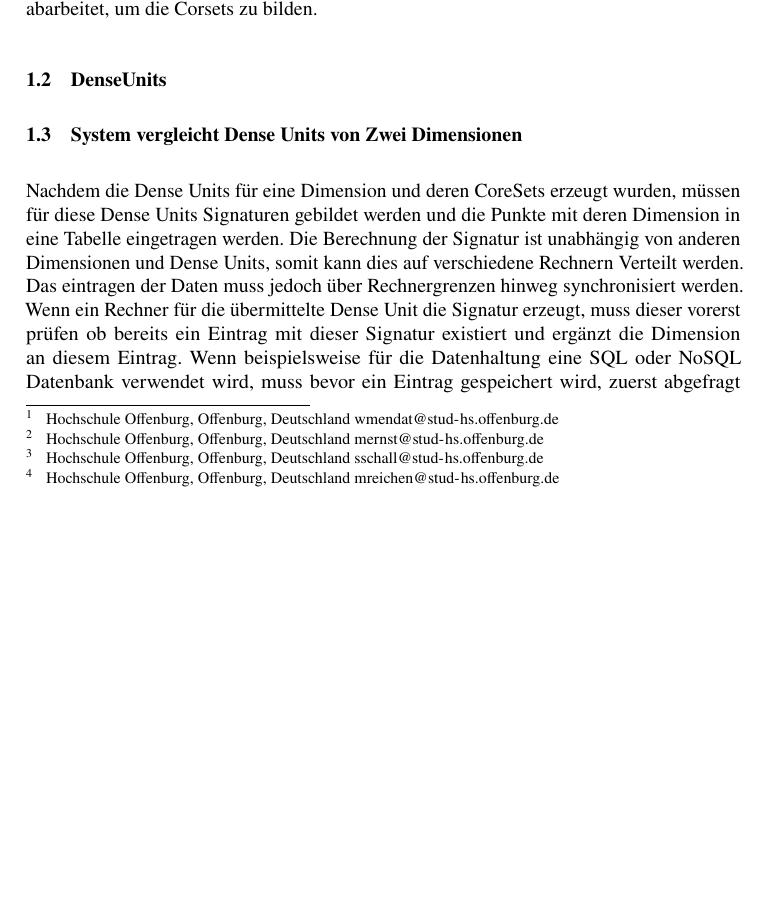
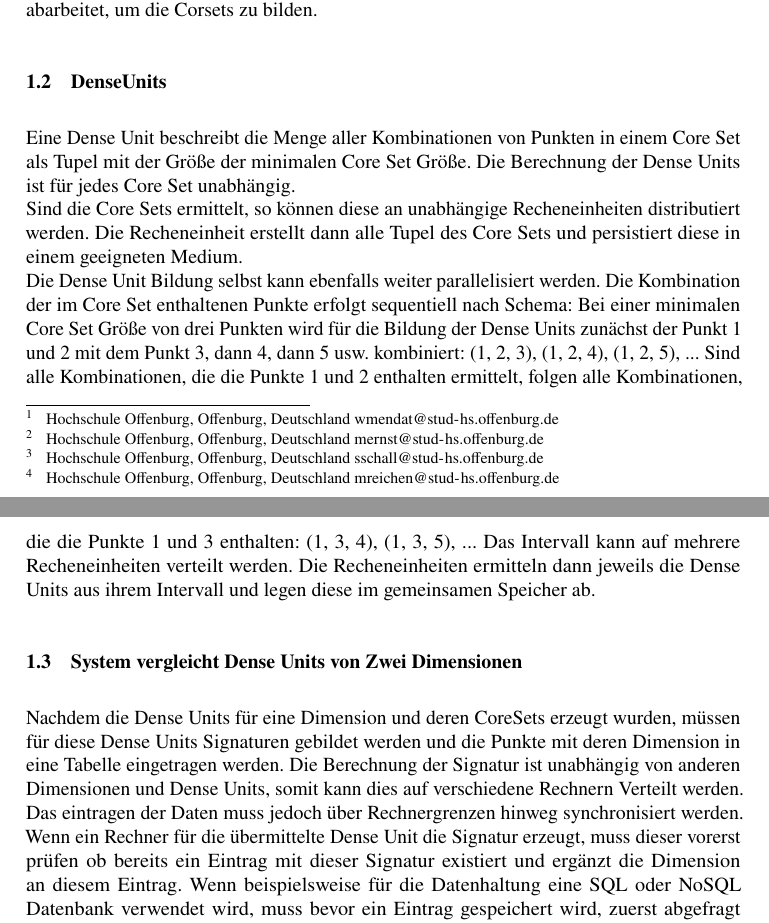
Before and after one commit to Madara789/INFM_Projekt, a LaTeX document (Delivery_2/DeliverableTemplate.tex, which reads Delivery_2/Chapter/distribution/denseunits.tex): part of page 2 of 5 before the commit and two parts of pages 2 and 3 of 5 after it, the two joined at a grey line, cut so that both start at the same text, the shorter picture padded with empty space. Compiled offline with pdfLaTeX.

Commit message:
Add dense unit parallelization possibilities section

```diff
--- a/Delivery_2/Chapter/distribution/denseunits.tex
+++ b/Delivery_2/Chapter/distribution/denseunits.tex
@@ -1 +1,12 @@
 \subsection{DenseUnits}
+
+Eine Dense Unit beschreibt die Menge aller Kombinationen von Punkten in einem Core Set als Tupel mit der Größe der
+minimalen Core Set Größe. Die Berechnung der Dense Units ist für jedes Core Set unabhängig.\\
+Sind die Core Sets ermittelt, so können diese an unabhängige Recheneinheiten distributiert werden. Die Recheneinheit
+erstellt dann alle Tupel des Core Sets und persistiert diese in einem geeigneten Medium.\\
+Die Dense Unit Bildung selbst kann ebenfalls weiter parallelisiert werden. Die Kombination der im Core Set enthaltenen
+Punkte erfolgt sequentiell nach Schema: Bei einer minimalen Core Set Größe von drei Punkten wird für die Bildung der
+Dense Units zunächst der Punkt 1 und 2 mit dem Punkt 3, dann 4, dann 5 usw. kombiniert: (1, 2, 3), (1, 2, 4), (1, 2, 5), ...
+Sind alle Kombinationen, die die Punkte 1 und 2 enthalten ermittelt, folgen alle Kombinationen, die die Punkte 1 und 3 enthalten:
+(1, 3, 4), (1, 3, 5), ... Das Intervall kann auf mehrere Recheneinheiten verteilt werden. Die Recheneinheiten ermitteln dann
+jeweils die Dense Units aus ihrem Intervall und legen diese im gemeinsamen Speicher ab.
```
Also changed, not shown: 1 other file.
